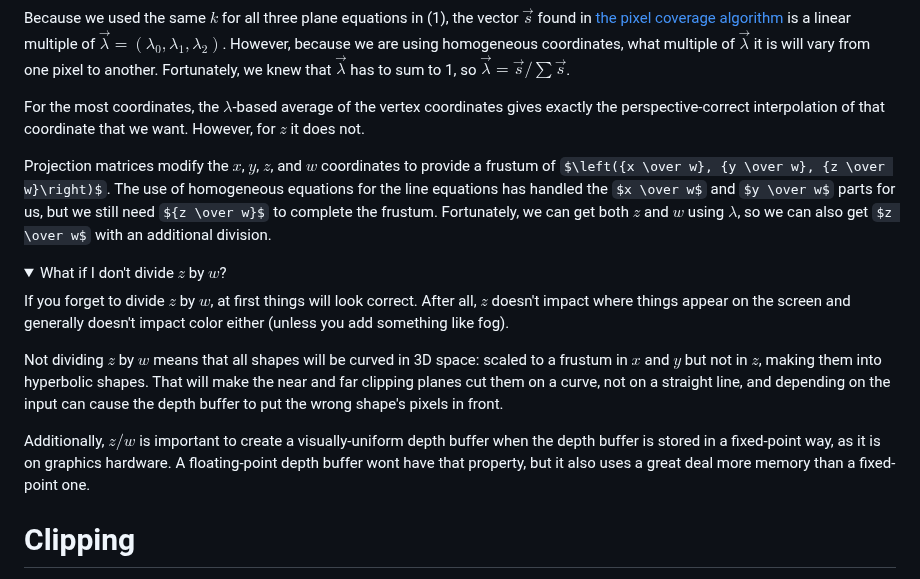
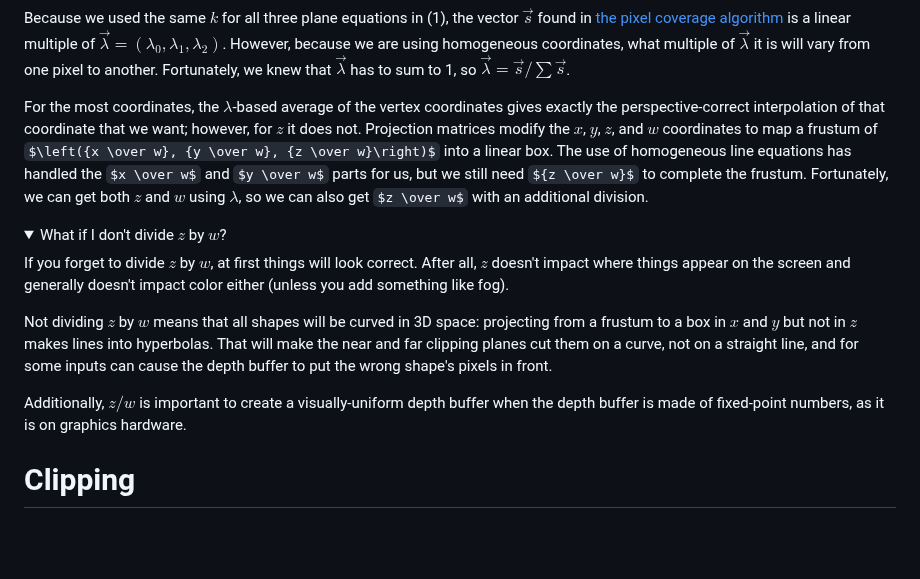
Before and after one commit to tychonievich/graphics, a Markdown page: md/text/psc.md, the part around the change. GitHub-like rendering; folded sections open; some formulas as TeX source; blank space fills up the shorter version.

Commit message:
autocommit

```diff
--- a/md/text/psc.md
+++ b/md/text/psc.md
@@ -223,12 +223,11 @@ Fortunately, we knew that $\vec \lambda$ has to sum to 1,
 so $\vec \lambda = \vec s / \sum \vec s$.
 
 For the most coordinates, the $\lambda$-based average of the vertex coordinates
-gives exactly the perspective-correct interpolation of that coordinate that we want.
-However, for $z$ it does not.
-
+gives exactly the perspective-correct interpolation of that coordinate that we want;
+however, for $z$ it does not.
 Projection matrices modify the $x$, $y$, $z$, and $w$ coordinates
-to provide a frustum of $\left({x \over w}, {y \over w}, {z \over w}\right)$.
-The use of homogeneous equations for the line equations
+to map a frustum of $\left({x \over w}, {y \over w}, {z \over w}\right)$ into a linear box.
+The use of homogeneous line equations
 has handled the $x \over w$ and $y \over w$ parts for us,
 but we still need ${z \over w}$ to complete the frustum.
 Fortunately, we can get both $z$ and $w$ using $\lambda$,
@@ -241,15 +240,12 @@ After all, $z$ doesn't impact where things appear on the screen
 and generally doesn't impact color either (unless you add something like fog).
 
 Not dividing $z$ by $w$ means that all shapes will be curved in 3D space:
-scaled to a frustum in $x$ and $y$ but not in $z$,
-making them into hyperbolic shapes.
+projecting from a frustum to a box in $x$ and $y$ but not in $z$ makes lines into hyperbolas.
 That will make the near and far clipping planes cut them on a curve, not on a straight line,
-and depending on the input can cause the depth buffer to put the wrong shape's pixels in front.
+and for some inputs can cause the depth buffer to put the wrong shape's pixels in front.
 
 Additionally, $z / w$ is important to create a visually-uniform depth buffer
-when the depth buffer is stored in a fixed-point way, as it is on graphics hardware.
-A floating-point depth buffer wont have that property,
-but it also uses a great deal more memory than a fixed-point one.
+when the depth buffer is made of fixed-point numbers, as it is on graphics hardware.
 
 </details>
 
```
